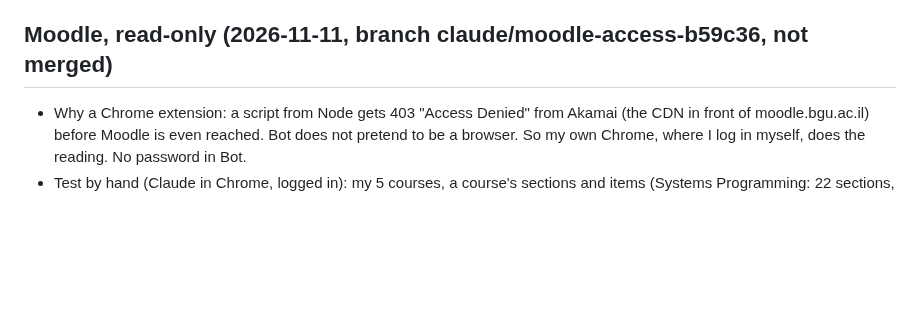
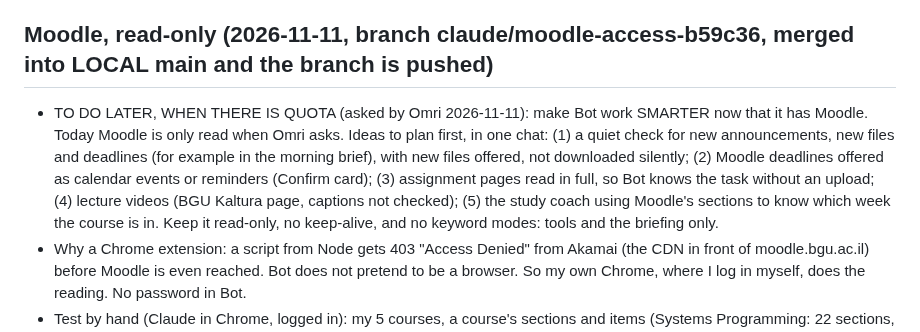
Before and after one commit to omriyaacobi/FirstAttemptAssistant, a Markdown page: PROGRESS.md, the part around the change. GitHub-like rendering; blank space fills up the shorter version.

Commit message:
PROGRESS: Moodle merged locally; to-do for later: make Bot smarter with Moodle
Co-Authored-By: Claude Fable 5.2 <noreply@anthropic.com>

```diff
--- a/PROGRESS.md
+++ b/PROGRESS.md
@@ -547,7 +547,8 @@ Log file and self-restart (2026-11-11, local only): Bot was found stopped three
 
 Background mode (2026-11-11, local only): the night stop of 11 Nov was NOT a crash: Windows Update restarted the PC at 05:40 (System event 1074, TrustedInstaller). Bot now runs with no window: `start-hidden.vbs` runs `start-web.cmd nobrowser hidden` (hidden mode does nothing if Bot already answers on port 3000, and never waits for a key). Stop it with `stop-bot.cmd`; see what it does in `data/bot.log`; the Restart button still works. The warm model processes no longer refresh while Bot is idle (`keepReady: false` in brain.js, core.js, frontdesk.js): an idle Bot starts nothing in the background. STILL TO DO BY OMRI: a shortcut to `start-hidden.vbs` in the Windows Startup folder, so Bot starts at every login (Claude Code is not allowed to add start-up items).
 
-## Moodle, read-only (2026-11-11, branch claude/moodle-access-b59c36, not merged)
+## Moodle, read-only (2026-11-11, branch claude/moodle-access-b59c36, merged into LOCAL main and the branch is pushed)
+- TO DO LATER, WHEN THERE IS QUOTA (asked by Omri 2026-11-11): make Bot work SMARTER now that it has Moodle. Today Moodle is only read when Omri asks. Ideas to plan first, in one chat: (1) a quiet check for new announcements, new files and deadlines (for example in the morning brief), with new files offered, not downloaded silently; (2) Moodle deadlines offered as calendar events or reminders (Confirm card); (3) assignment pages read in full, so Bot knows the task without an upload; (4) lecture videos (BGU Kaltura page, captions not checked); (5) the study coach using Moodle's sections to know which week the course is in. Keep it read-only, no keep-alive, and no keyword modes: tools and the briefing only.
 - Why a Chrome extension: a script from Node gets 403 "Access Denied" from Akamai (the CDN in front of moodle.bgu.ac.il) before Moodle is even reached. Bot does not pretend to be a browser. So my own Chrome, where I log in myself, does the reading. No password in Bot.
 - Test by hand (Claude in Chrome, logged in): my 5 courses, a course's sections and items (Systems Programming: 22 sections, 125 items), the announcements list and a post's text, the deadlines, and a file download all work through Moodle's own read-only JSON calls. Details: experiments/2026-11-11-moodle-browser-test.md.
 - Built: `moodle-extension/` (asks Bot every 2 s for a read job, runs it with my session, sends it back; its own read-only allowlist), `moodle-bridge.js` (Bot's waiting list + `/api/moodle/next` and `/api/moodle/result`, only for the extension on this PC), `moodle-tools.js` (course matching, contents, news, downloads), brain tools moodle_courses / moodle_course / moodle_news / moodle_fetch / moodle_link, the link Confirm card reused for more than 10 files (mode "moodle"). `moodle.js` + `experiments/moodle-probe.js`: a direct login client, blocked by Akamai, kept unused.
```
